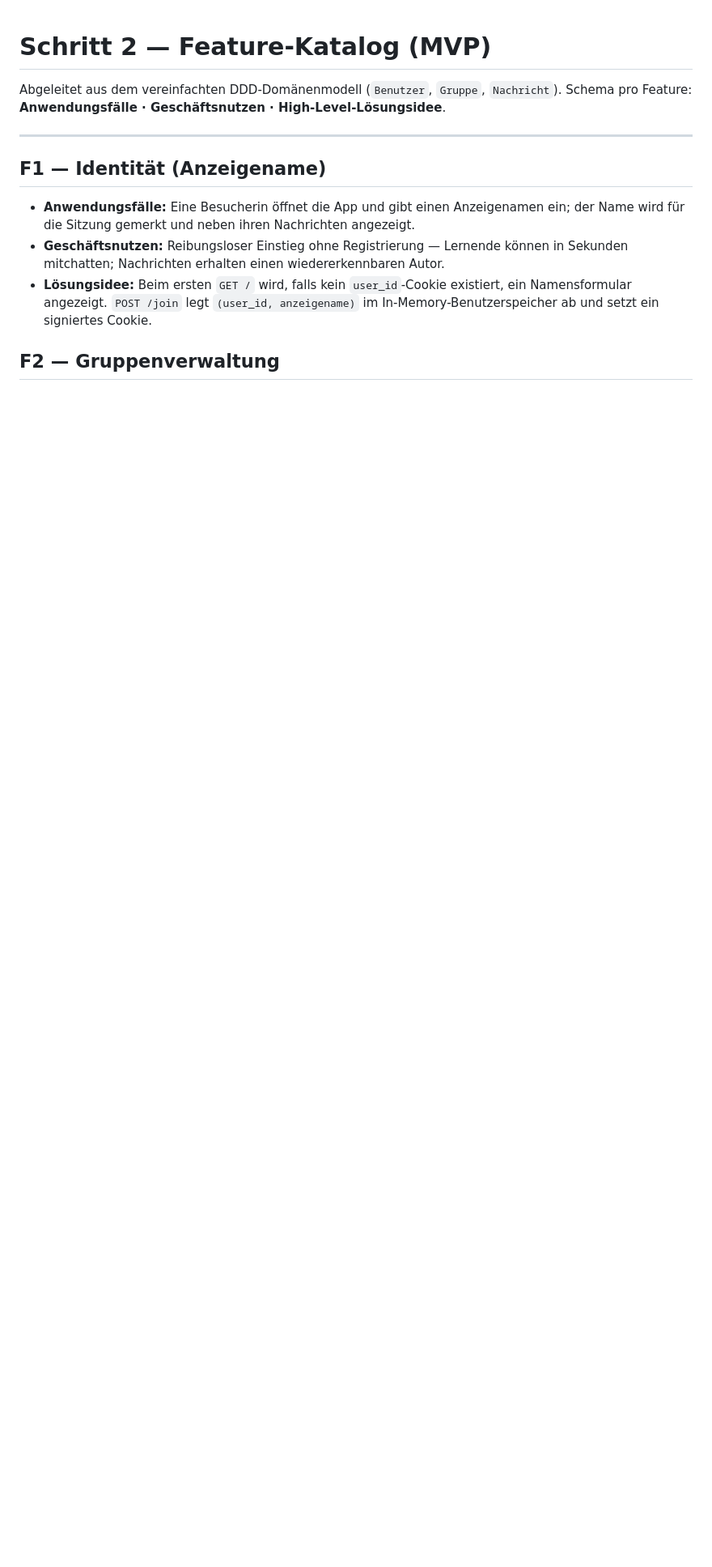
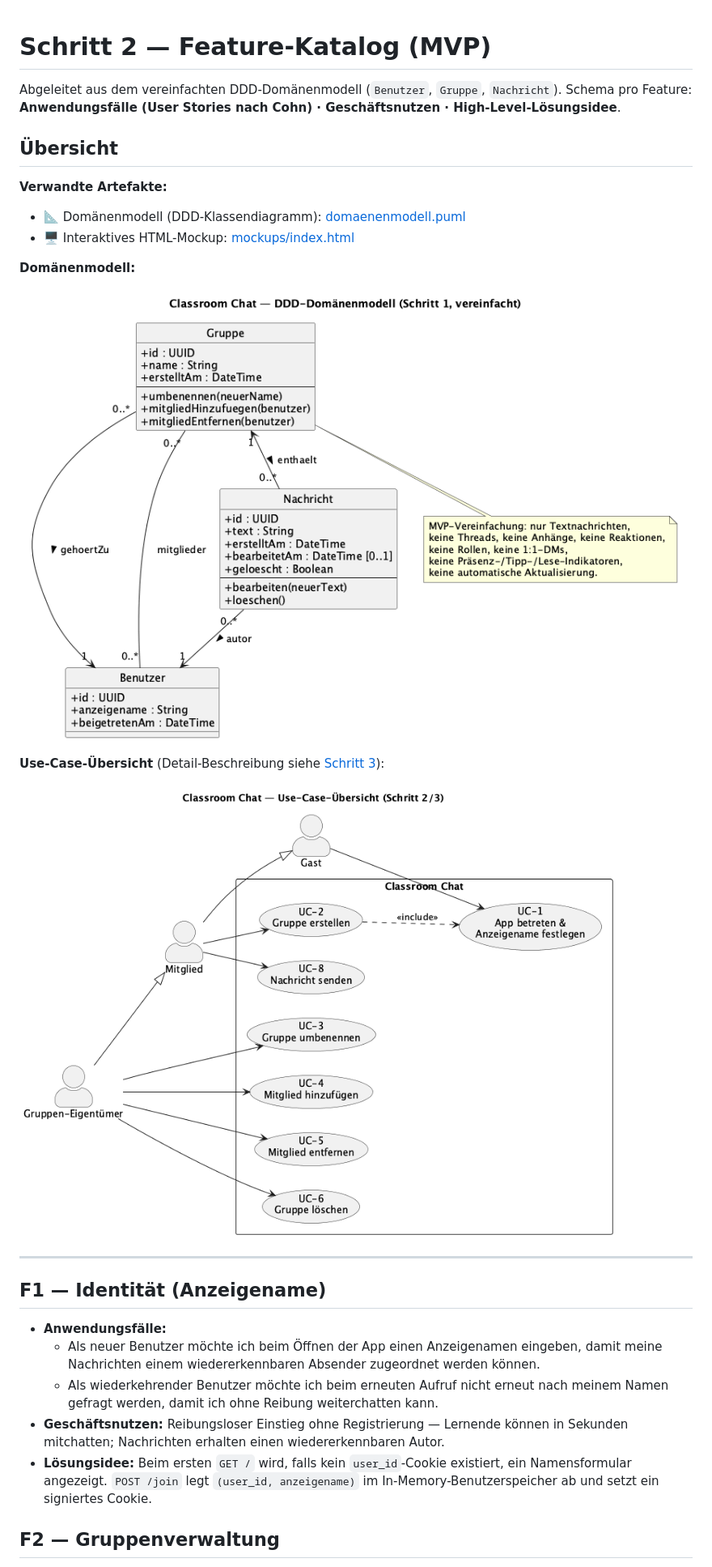
Before and after one commit to alexanderraich/cas_ai_se-classroomchat, a Markdown page: docs/schritt2-feature-katalog.md, the part around the change printed below. Shown: that part at 81% size. GitHub-like rendering; pictures changed too: docs/diagrams/domaenenmodell.png (added), docs/diagrams/use-case-diagramm.png (added); blank space fills up the shorter version.

Commit message:
Schritt 1-5 Iteration 2: F5/F6 entfernt, UC-7 entfernt, Sophist-Anforderungen, gerenderte Diagramme als PNG, Mockup vereinfacht

```diff
--- a/docs/schritt2-feature-katalog.md
+++ b/docs/schritt2-feature-katalog.md
@@ -1,13 +1,30 @@
 # Schritt 2 — Feature-Katalog (MVP)
 
 Abgeleitet aus dem vereinfachten DDD-Domänenmodell (`Benutzer`, `Gruppe`, `Nachricht`).
-Schema pro Feature: **Anwendungsfälle · Geschäftsnutzen · High-Level-Lösungsidee**.
+Schema pro Feature: **Anwendungsfälle (User Stories nach Cohn) · Geschäftsnutzen · High-Level-Lösungsidee**.
+
+## Übersicht
+
+**Verwandte Artefakte:**
+
+- 📐 Domänenmodell (DDD-Klassendiagramm): [domaenenmodell.puml](domaenenmodell.puml)
+- 🖥️ Interaktives HTML-Mockup: [mockups/index.html](mockups/index.html)
+
+**Domänenmodell:**
+
+![Domänenmodell](diagrams/domaenenmodell.png)
+
+**Use-Case-Übersicht** (Detail-Beschreibung siehe [Schritt 3](schritt3-use-cases.md)):
+
+![Use-Case-Übersicht](diagrams/use-case-diagramm.png)
 
 ---
 
 ## F1 — Identität (Anzeigename)
 
-- **Anwendungsfälle:** Eine Besucherin öffnet die App und gibt einen Anzeigenamen ein; der Name wird für die Sitzung gemerkt und neben ihren Nachrichten angezeigt.
+- **Anwendungsfälle:**
+  - Als neuer Benutzer möchte ich beim Öffnen der App einen Anzeigenamen eingeben, damit meine Nachrichten einem wiedererkennbaren Absender zugeordnet werden können.
+  - Als wiederkehrender Benutzer möchte ich beim erneuten Aufruf nicht erneut nach meinem Namen gefragt werden, damit ich ohne Reibung weiterchatten kann.
 - **Geschäftsnutzen:** Reibungsloser Einstieg ohne Registrierung — Lernende können in Sekunden mitchatten; Nachrichten erhalten einen wiedererkennbaren Autor.
 - **Lösungsidee:** Beim ersten `GET /` wird, falls kein `user_id`-Cookie existiert, ein Namensformular angezeigt. `POST /join` legt `(user_id, anzeigename)` im In-Memory-Benutzerspeicher ab und setzt ein signiertes Cookie.
 
```
Also changed, not shown: other parts of docs/schritt2-feature-katalog.md (+17 -26 lines), docs/schritt3-use-cases.md (added, +186 -0 lines), docs/schritt4-quality-check.md (added, +101 -0 lines), 4 other files.
